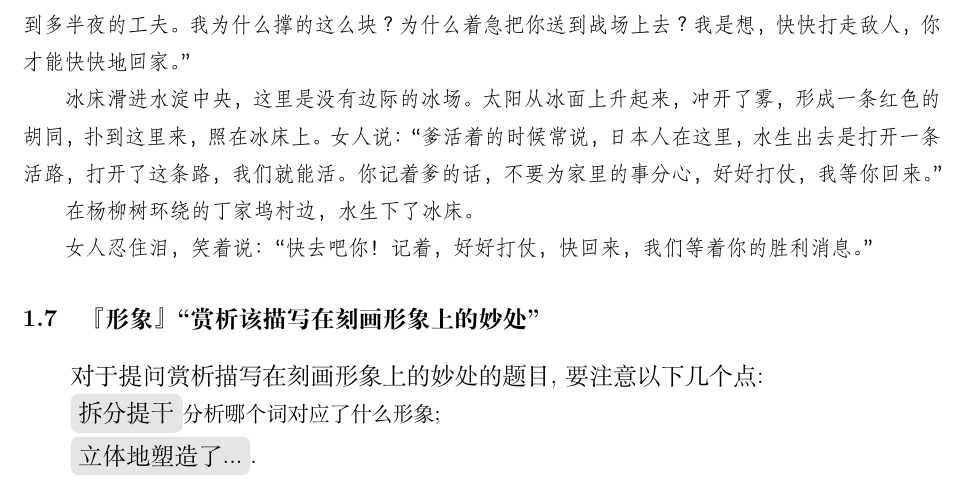
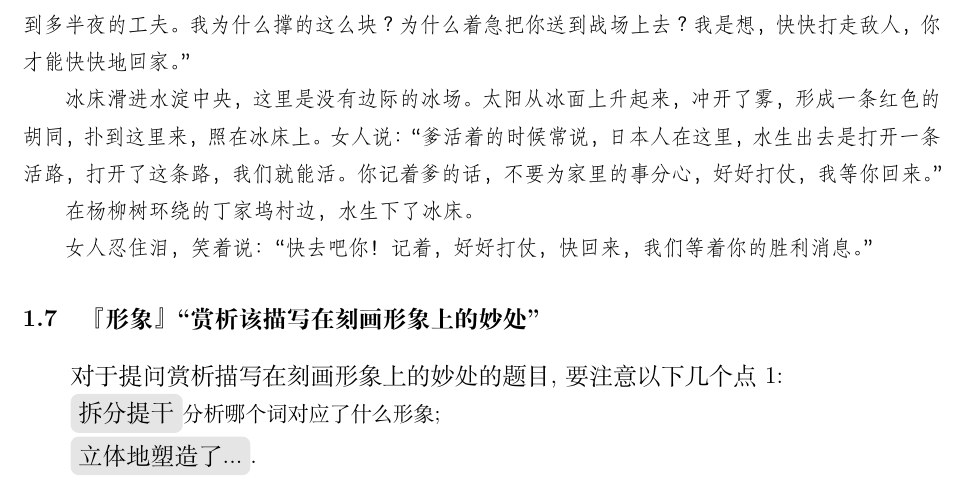
Before and after one commit to F1Justin/Note-Analysis, a LaTeX document (语文分析.tex): part of page 5 of 13, cut so that both start at the same text. Compiled offline with XeLaTeX; a missing font is replaced by an installed copy or a similar font.

```diff
--- a/语文分析.tex
+++ b/语文分析.tex
@@ -115,7 +115,7 @@
 
 
 \subsection{『形象』``赏析该描写在刻画形象上的妙处''}
-\large 对于提问赏析描写在刻画形象上的妙处的题目,要注意以下几个点:\par
+\large 对于提问赏析描写在刻画形象上的妙处的题目,要注意以下几个点1:\par
 \df{拆分提干}\nm 分析哪个词对应了什么形象; \\
 \df{立体地塑造了...}.
 \subsubsection{例题}
```
Also changed, not shown: 语文分析.pdf, 2 other files.
